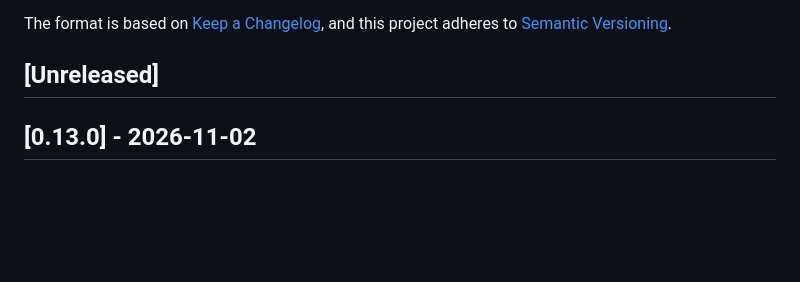
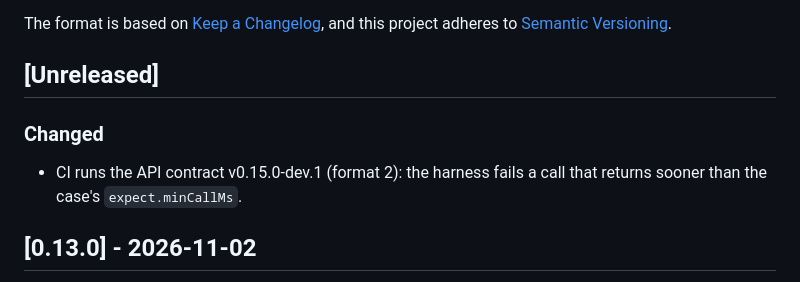
Before and after one commit to poli-page/sdk-go, a Markdown page: CHANGELOG.md, the part around the change. Rendered like a GitHub page; blank space fills up the shorter version.

Commit message:
docs(changelog): note the contract v0.15.0-dev.1 pin
Co-Authored-By: Claude Opus 5.5 <noreply@anthropic.com>

```diff
--- a/CHANGELOG.md
+++ b/CHANGELOG.md
@@ -6,6 +6,11 @@ The format is based on [Keep a Changelog](https://keepachangelog.com/en/1.1.0/),
 and this project adheres to [Semantic Versioning](https://semver.org/spec/v2.0.0.html).
 
 ## [Unreleased]
+
+### Changed
+
+- CI runs the API contract v0.15.0-dev.1 (format 2): the harness fails a
+  call that returns sooner than the case's `expect.minCallMs`.
 
 ## [0.13.0] - 2026-11-02
 
```
